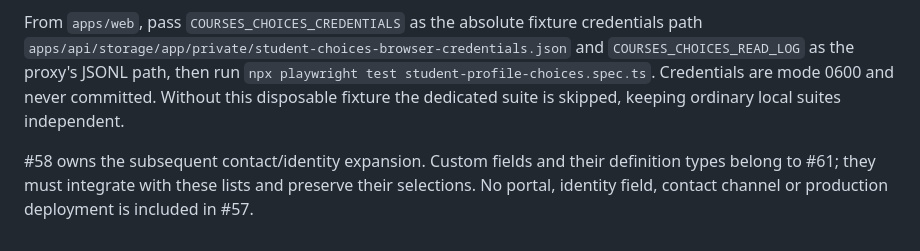
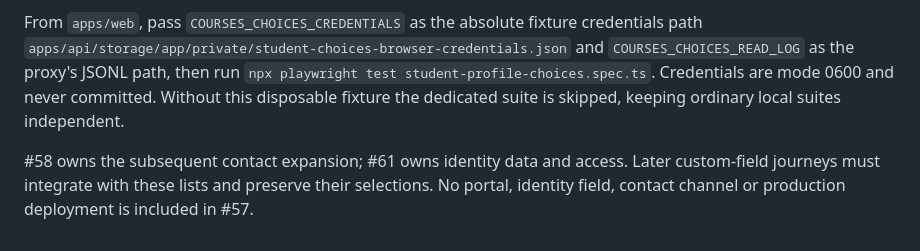
Before and after one commit to hosamalzagh/courses, a Markdown page: docs/student-profile-choices-acceptance.md, the part around the change. Rendered like a GitHub page.

Commit message:
Clarify ownership of subsequent student journeys

```diff
--- a/docs/student-profile-choices-acceptance.md
+++ b/docs/student-profile-choices-acceptance.md
@@ -29,4 +29,4 @@ Run Laravel on 8157 with those environment values, Next.js on 3057 with `COURSES
 
 From `apps/web`, pass `COURSES_CHOICES_CREDENTIALS` as the absolute fixture credentials path `apps/api/storage/app/private/student-choices-browser-credentials.json` and `COURSES_CHOICES_READ_LOG` as the proxy's JSONL path, then run `npx playwright test student-profile-choices.spec.ts`. Credentials are mode 0600 and never committed. Without this disposable fixture the dedicated suite is skipped, keeping ordinary local suites independent.
 
-#58 owns the subsequent contact/identity expansion. Custom fields and their definition types belong to #61; they must integrate with these lists and preserve their selections. No portal, identity field, contact channel or production deployment is included in #57.
+#58 owns the subsequent contact expansion; #61 owns identity data and access. Later custom-field journeys must integrate with these lists and preserve their selections. No portal, identity field, contact channel or production deployment is included in #57.
```
